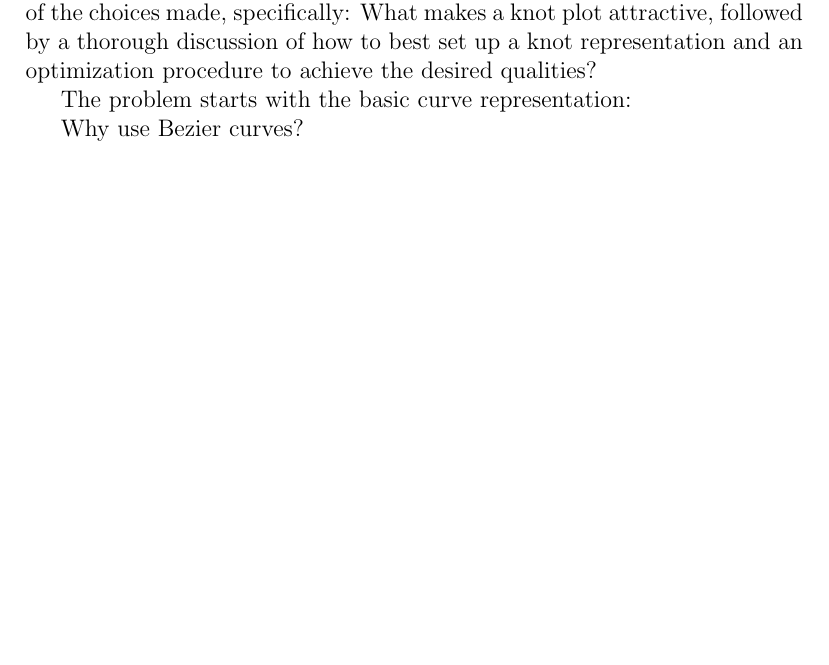
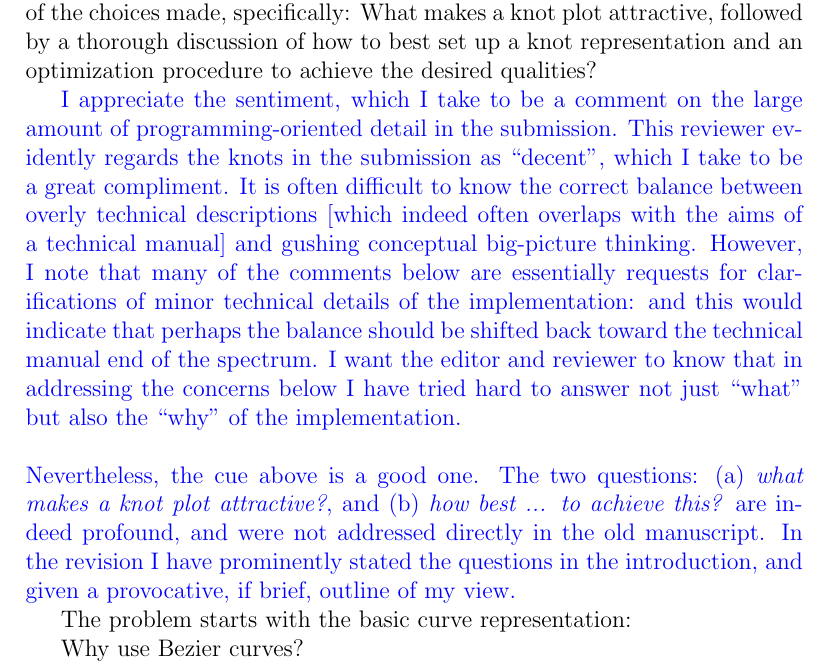
Before and after one commit to RobinHankin/knotR, a LaTeX document (inst/jma_rebuttal_review3.tex): part of page 2 of 4 before the commit and part of page 2 of 5 after it, cut so that both start at the same text, the shorter picture padded with empty space. Compiled offline with pdfLaTeX.

Commit message:
start work on #47 and #48

```diff
--- a/inst/jma_rebuttal_review3.tex
+++ b/inst/jma_rebuttal_review3.tex
@@ -65,6 +65,28 @@ explanations of the choices made, specifically: What makes a knot plot
 attractive, followed by a thorough discussion of how to best set up a
 knot representation and an optimization procedure to achieve the
 desired qualities?
+
+\textcolor{blue}{ I appreciate the sentiment, which I take to be a
+  comment on the large amount of programming-oriented detail in the
+  submission.  This reviewer evidently regards the knots in the
+  submission as ``decent'', which I take to be a great compliment.  It
+  is often difficult to know the correct balance between overly
+  technical descriptions [which indeed often overlaps with the aims of
+    a technical manual] and gushing conceptual big-picture thinking.
+  However, I note that many of the comments below are essentially
+  requests for clarifications of minor technical details of the
+  implementation: and this would indicate that perhaps the balance
+  should be shifted back toward the technical manual end of the
+  spectrum.  I want the editor and reviewer to know that in addressing
+  the concerns below I have tried hard to answer not just ``what'' but
+  also the ``why'' of the implementation.  \\ \\ Nevertheless, the cue
+  above is a good one.  The two questions: (a) {\em what makes a knot
+    plot attractive?}, and (b) {\em how best ... to achieve this?}
+  are indeed profound, and were not addressed directly in the old
+  manuscript.  In the revision I have prominently stated the questions
+  in the introduction, and given a provocative, if brief, outline of
+  my view.}
+
 
 The problem starts with the basic curve representation:
 
```
